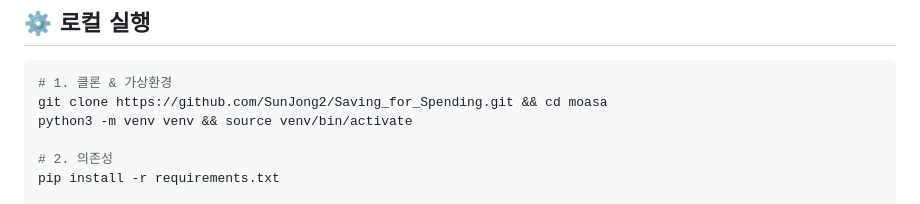
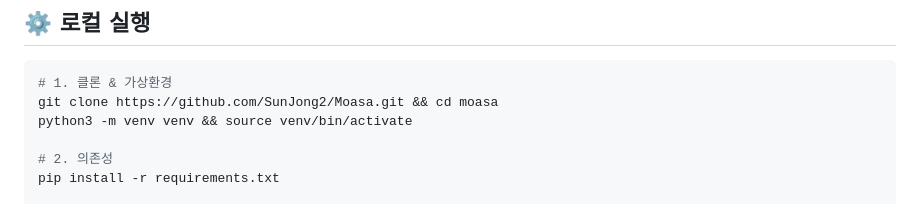
Before and after one commit to SunJong2/Saving_for_Spending, a Markdown page: README.md, the part around the change. Rendered like a GitHub page.

Commit message:
README 수정

````diff
--- a/README.md
+++ b/README.md
@@ -168,7 +168,7 @@ Render 서버는 UTC라 `datetime.now()`가 한국보다 9시간 느렸습니다
 
 ```bash
 # 1. 클론 & 가상환경
-git clone https://github.com/SunJong2/Saving_for_Spending.git && cd moasa
+git clone https://github.com/SunJong2/Moasa.git && cd moasa
 python3 -m venv venv && source venv/bin/activate
 
 # 2. 의존성
````
